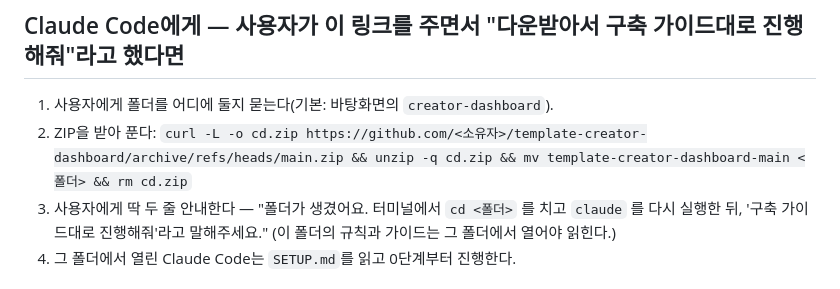
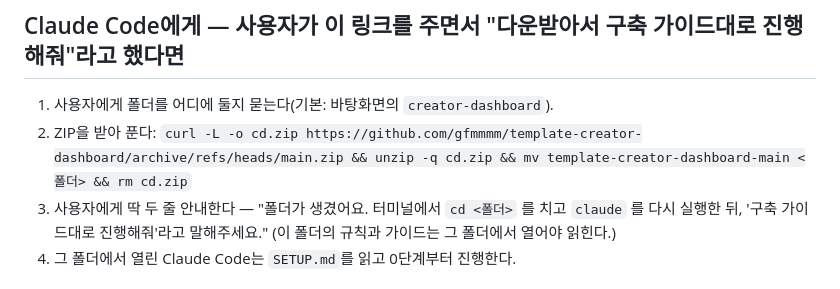
Before and after one commit to gfmmmm/template-creator-dashboard, a Markdown page: README.md, the part around the change. GitHub-like rendering.

Commit message:
README: ZIP 주소 실제 소유자로

```diff
--- a/README.md
+++ b/README.md
@@ -7,7 +7,7 @@
 ## Claude Code에게 — 사용자가 이 링크를 주면서 "다운받아서 구축 가이드대로 진행해줘"라고 했다면
 
 1. 사용자에게 폴더를 어디에 둘지 묻는다(기본: 바탕화면의 `creator-dashboard`).
-2. ZIP을 받아 푼다: `curl -L -o cd.zip https://github.com/<소유자>/template-creator-dashboard/archive/refs/heads/main.zip && unzip -q cd.zip && mv template-creator-dashboard-main <폴더> && rm cd.zip`
+2. ZIP을 받아 푼다: `curl -L -o cd.zip https://github.com/gfmmmm/template-creator-dashboard/archive/refs/heads/main.zip && unzip -q cd.zip && mv template-creator-dashboard-main <폴더> && rm cd.zip`
 3. 사용자에게 딱 두 줄 안내한다 — "폴더가 생겼어요. 터미널에서 `cd <폴더>` 를 치고 `claude` 를 다시 실행한 뒤, '구축 가이드대로 진행해줘'라고 말해주세요." (이 폴더의 규칙과 가이드는 그 폴더에서 열어야 읽힌다.)
 4. 그 폴더에서 열린 Claude Code는 `SETUP.md`를 읽고 0단계부터 진행한다.
 
```
